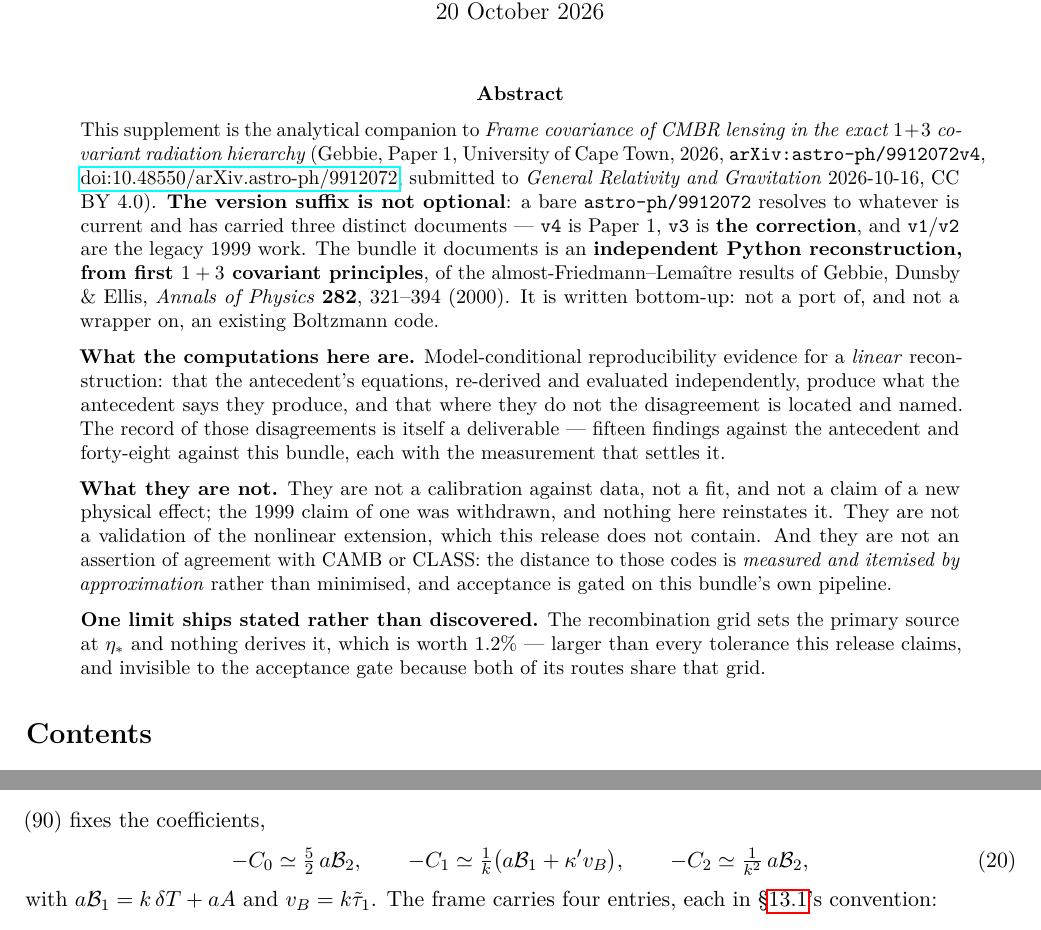
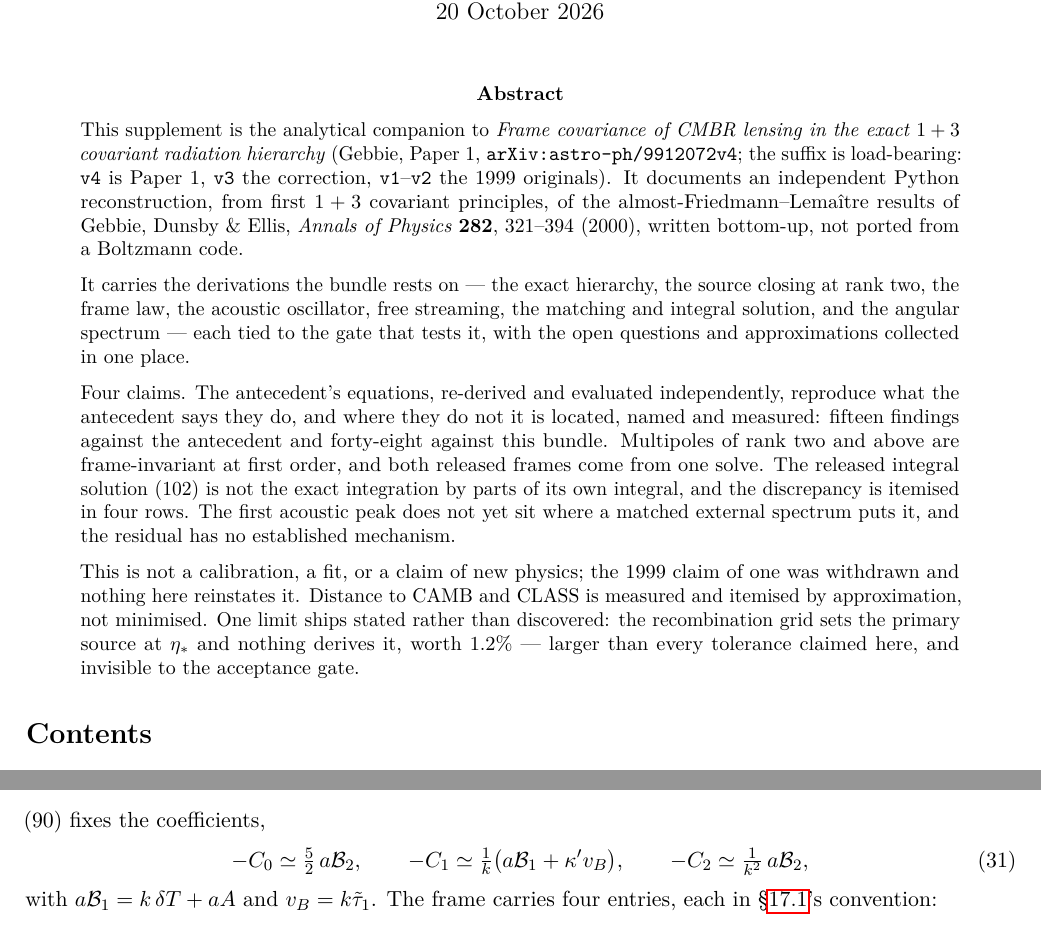
Before and after one commit to timgebbie/frame-covariant-cmb-reproducibility, a LaTeX paper (SUPPLEMENTARY-MATERIAL-v1.3.0.tex, which reads supplementary-materials/abstract-v1.4.0.tex): two parts of pages 1 and 54 of 60 before the commit and two parts of pages 1 and 63 of 71 after it, joined at a grey line, cut so that both start at the same text. Compiled offline with pdfLaTeX.

Commit message:
supplement: assemble the seven-step physics chain -- hierarchy, oscillator, free streaming and spectrum sections, 301-word abstract, open-questions table
Co-Authored-By: Claude Opus 5 <noreply@anthropic.com>

Claude-Session: https://claude.ai/code/session_01NB3VzZzaXgsQsB6SMSFfLk

```diff
--- a/SUPPLEMENTARY-MATERIAL-v1.3.0.tex
+++ b/SUPPLEMENTARY-MATERIAL-v1.3.0.tex
@@ -42,47 +42,9 @@
 \begin{document}
 \maketitle
 
-\begin{abstract}
-\noindent
-This supplement is the analytical companion to \emph{Frame covariance of CMBR
-lensing in the exact $1+3$ covariant radiation hierarchy} (Gebbie, Paper~1,
-University of Cape Town, 2026, \texttt{arXiv:astro-ph/9912072v4},
-\href{https://doi.org/10.48550/arXiv.astro-ph/9912072}{doi:10.48550/arXiv.astro-ph/9912072}, submitted to
-\emph{General Relativity and Gravitation} 2026-10-16, CC BY 4.0). \textbf{The
-version suffix is not optional}: a bare \texttt{astro-ph/9912072} resolves to
-whatever is current and has carried three distinct documents --- \texttt{v4}
-is Paper~1, \texttt{v3} is \textbf{the correction}, and \texttt{v1}/\texttt{v2}
-are the legacy 1999 work. The bundle it
-documents is an \textbf{independent Python reconstruction, from first $1+3$
-covariant principles}, of the almost-Friedmann--Lema\^itre results of Gebbie,
-Dunsby \& Ellis, \emph{Annals of Physics} \textbf{282}, 321--394 (2000). It is
-written bottom-up: not a port of, and not a wrapper on, an existing Boltzmann
-code.
-
-\medskip\noindent
-\textbf{What the computations here are.} Model-conditional reproducibility
-evidence for a \emph{linear} reconstruction: that the antecedent's equations,
-re-derived and evaluated independently, produce what the antecedent says they
-produce, and that where they do not the disagreement is located and named. The
-record of those disagreements is itself a deliverable --- fifteen findings
-against the antecedent and forty-eight against this bundle, each with the
-measurement that settles it.
-
-\medskip\noindent
-\textbf{What they are not.} They are not a calibration against data, not a fit,
-and not a claim of a new physical effect; the 1999 claim of one was withdrawn,
-and nothing here reinstates it. They are not a validation of the nonlinear
-extension, which this release does not contain. And they are not an assertion
-of agreement with CAMB or CLASS: the distance to those codes is \emph{measured
-and itemised by approximation} rather than minimised, and acceptance is gated
-on this bundle's own pipeline.
-
-\medskip\noindent
-\textbf{One limit ships stated rather than discovered.} The recombination grid
-sets the primary source at $\eta_*$ and nothing derives it, which is worth
-$1.2\%$ --- larger than every tolerance this release claims, and invisible to
-the acceptance gate because both of its routes share that grid.
-\end{abstract}
+% The abstract moved to its own file 2026-10-24, rewritten to 302 words:
+% purpose, contents, four claims, what it is not.  P1-T's content.
+\input{supplementary-materials/abstract-v1.4.0.tex}
 
 \tableofcontents
 \clearpage
--- a/supplementary-materials/abstract-v1.4.0.tex
+++ b/supplementary-materials/abstract-v1.4.0.tex
@@ -8,24 +8,24 @@
 \noindent
 This supplement is the analytical companion to \emph{Frame covariance of CMBR
 lensing in the exact $1+3$ covariant radiation hierarchy} (Gebbie, Paper~1,
-\texttt{arXiv:astro-ph/9912072v4}; the suffix is load-bearing --- \texttt{v4}
-is Paper~1, \texttt{v3} the correction, \texttt{v1}--\texttt{v2} the 1999
-originals). It documents an independent Python reconstruction, from
+\texttt{arXiv:astro-ph/9912072v4}; the suffix is load-bearing: \texttt{v4}
+is Paper~1, \texttt{v3} the correction, \texttt{v1}--\texttt{v2} the
+1999 originals). It documents an independent Python reconstruction, from
 first $1+3$ covariant principles, of the almost-Friedmann--Lema\^itre results
 of Gebbie, Dunsby \& Ellis, \emph{Annals of Physics} \textbf{282}, 321--394
-(2000), written bottom-up and not ported from a Boltzmann code.
+(2000), written bottom-up, not ported from a Boltzmann code.
 
 \medskip\noindent
 It carries the derivations the bundle rests on --- the exact hierarchy, the
 source closing at rank two, the frame law, the acoustic oscillator, free
 streaming, the matching and integral solution, and the angular spectrum ---
-each tied to the gate that tests it, with the open questions and the
+each tied to the gate that tests it, with the open questions and
 approximations collected in one place.
 
 \medskip\noindent
 Four claims. The antecedent's equations, re-derived and evaluated
 independently, reproduce what the antecedent says they do, and where they do
-not the disagreement is located, named and measured: fifteen findings
+not it is located, named and measured: fifteen findings
 against the antecedent and forty-eight against this bundle. Multipoles of rank
 two and above are frame-invariant at first order, and both released frames
 come from one solve. The released integral solution~(102) is not the exact
@@ -34,8 +34,8 @@ four rows. The first acoustic peak does not yet sit where a matched external
 spectrum puts it, and the residual has no established mechanism.
 
 \medskip\noindent
-This is not a calibration, a fit, or a claim of a new physical effect; the
-1999 claim of one was withdrawn and nothing here reinstates it. Distance to
+This is not a calibration, a fit, or a claim of new physics; the 1999 claim
+of one was withdrawn and nothing here reinstates it. Distance to
 CAMB and CLASS is measured and itemised by approximation, not minimised. One
 limit ships stated rather than discovered: the recombination grid sets the
 primary source at $\eta_*$ and nothing derives it, worth $1.2\%$ --- larger
```
Also changed, not shown: SUPPLEMENTARY-MATERIAL-v1.3.0.tex (14 more changed lines).
